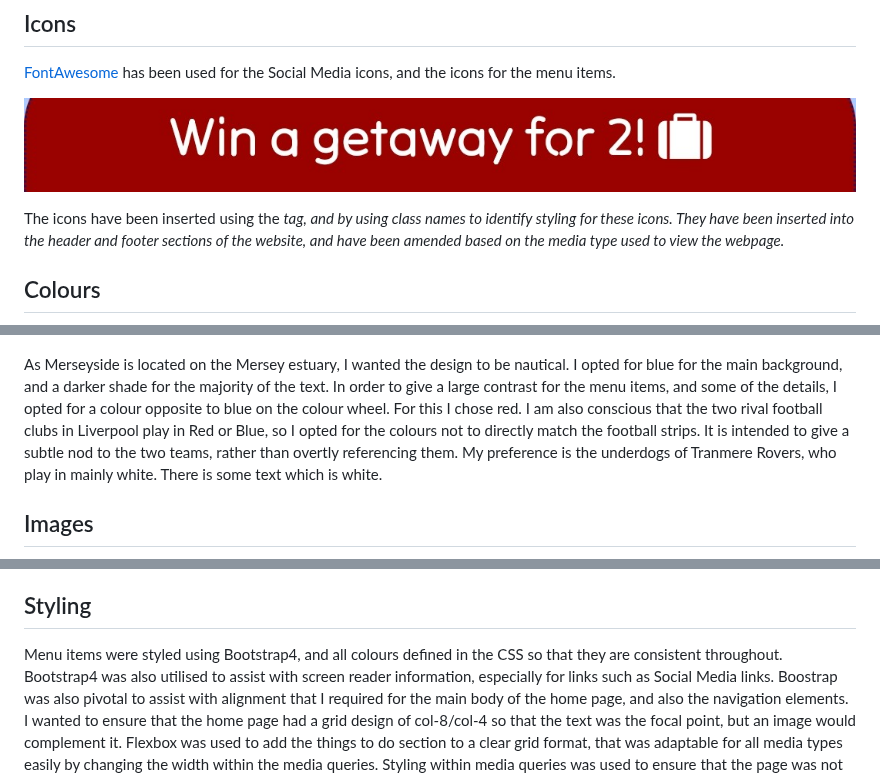
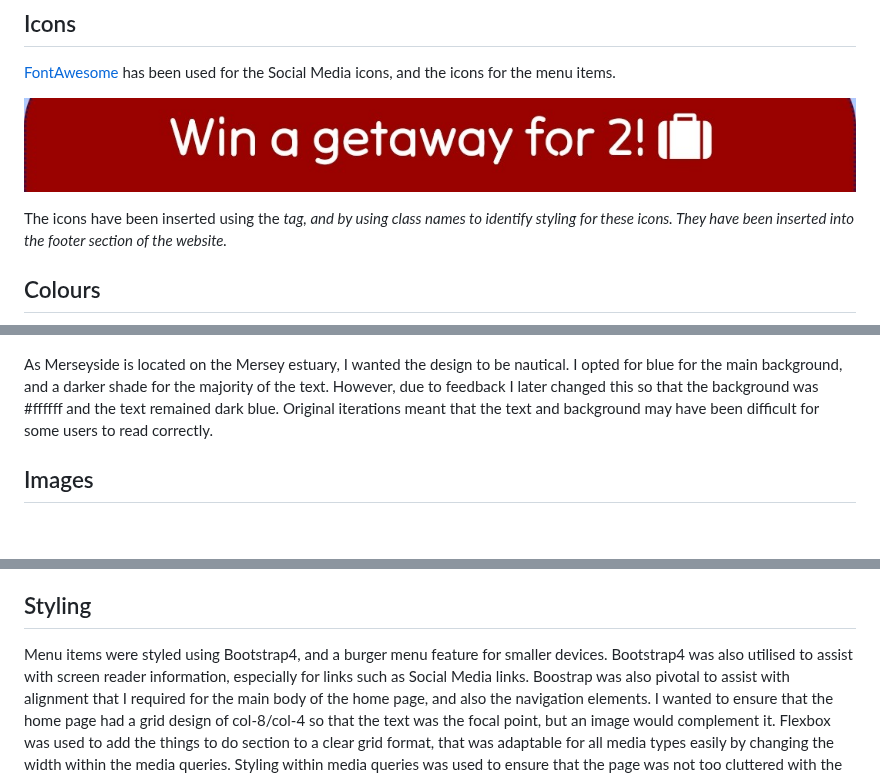
Before and after one commit to angielsteele/visitliverpool3, a Markdown page: README.md, 3 parts joined by grey strips. Rendered like a GitHub page; blank space fills up the shorter version.

```diff
--- a/README.md
+++ b/README.md
@@ -190,13 +188,13 @@ All fonts were sourced from Google Fonts.
 
 ![Font Awesome](./assets/images/font-awesome.jpg)
 
-The icons have been inserted using the <i> tag, and by using class names to identify styling for these icons. They have been inserted into the header and footer sections of the website, and have been amended based on the media  type used to view the webpage.
+The icons have been inserted using the <i> tag, and by using class names to identify styling for these icons. They have been inserted into the footer section of the website.
 
 ## Colours
 
 ![Colour Template](./assets/images/readme5.png)
 
-As Merseyside is located on the Mersey estuary, I wanted the design to be nautical. I opted for blue for the main background, and a darker shade for the majority of the text. In order to give a large contrast for the menu items, and some of the details, I opted for a colour opposite to blue on the colour wheel. For this I chose red. I am also conscious that the two rival football clubs in Liverpool play in Red or Blue, so I opted for the colours not to directly match the football strips. It is intended to give a subtle nod to the two teams, rather than overtly referencing them. My preference is the underdogs of Tranmere Rovers, who play in mainly white. There is some text which is white.
+As Merseyside is located on the Mersey estuary, I wanted the design to be nautical. I opted for blue for the main background, and a darker shade for the majority of the text. However, due to feedback I later changed this so that the background was #ffffff and the text remained dark blue. Original iterations meant that the text and background may have been difficult for some users to read correctly.
 
 ## Images
 
@@ -210,7 +208,7 @@ As some of the pictures were taken using a mobile phone camera, some of the pict
 
 ## Styling
 
-Menu items were styled using Bootstrap4, and all colours defined in the CSS so that they are consistent throughout.
+Menu items were styled using Bootstrap4, and a burger menu feature for smaller devices.
 Bootstrap4 was also utilised to assist with screen reader information, especially for links such as Social Media links.
 Boostrap was also pivotal to assist with alignment that I required for the main body of the home page, and also the navigation elements. I wanted to ensure that the home page had a grid design of col-8/col-4 so that the text was the focal point, but an image would complement it.
 Flexbox was used to add the things to do section to a clear grid format, that was adaptable for all media types easily by changing the width within the media queries.
```
Also changed, not shown: other parts of README.md (+6 -11 lines).
